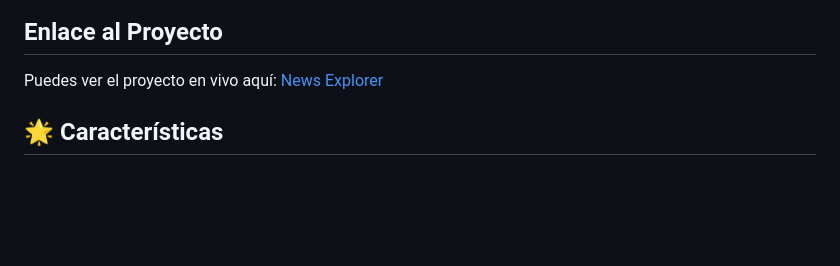
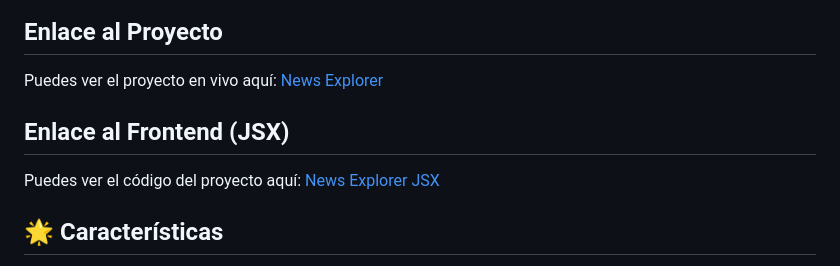
Before and after one commit to AriCamposM/news_explorer-full, a Markdown page: README.md, the part around the change. Drawn GitHub-style; blank space fills up the shorter version.

```diff
--- a/README.md
+++ b/README.md
@@ -5,6 +5,10 @@
 ## Enlace al Proyecto
 
 Puedes ver el proyecto en vivo aquí: [News Explorer](https://www.arinews.utdnews.com)
+
+## Enlace al Frontend (JSX)
+
+Puedes ver el código del proyecto aquí: [News Explorer JSX](https://github.com/AriCamposM/news_explorer)
 
 ## 🌟 Características
 
```
